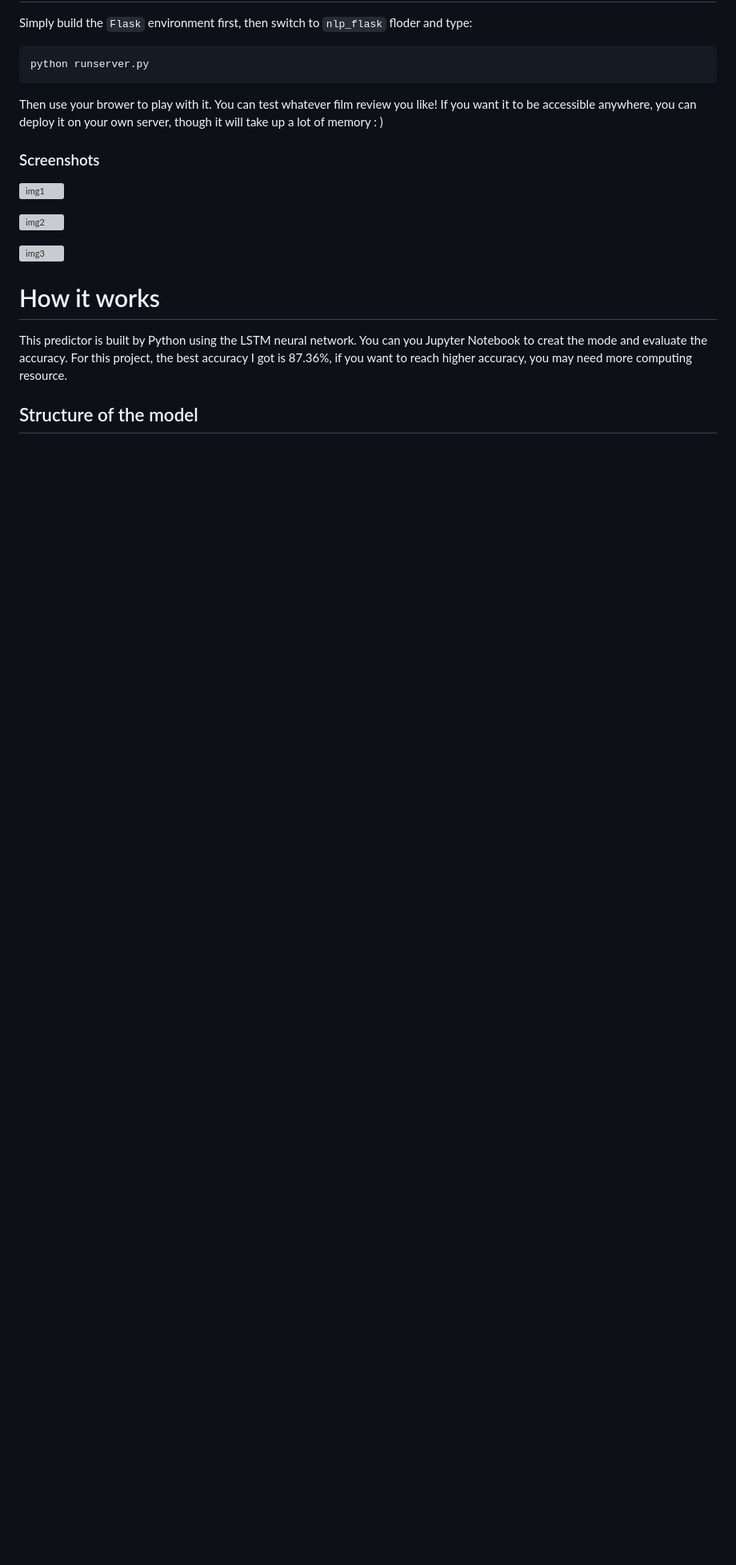
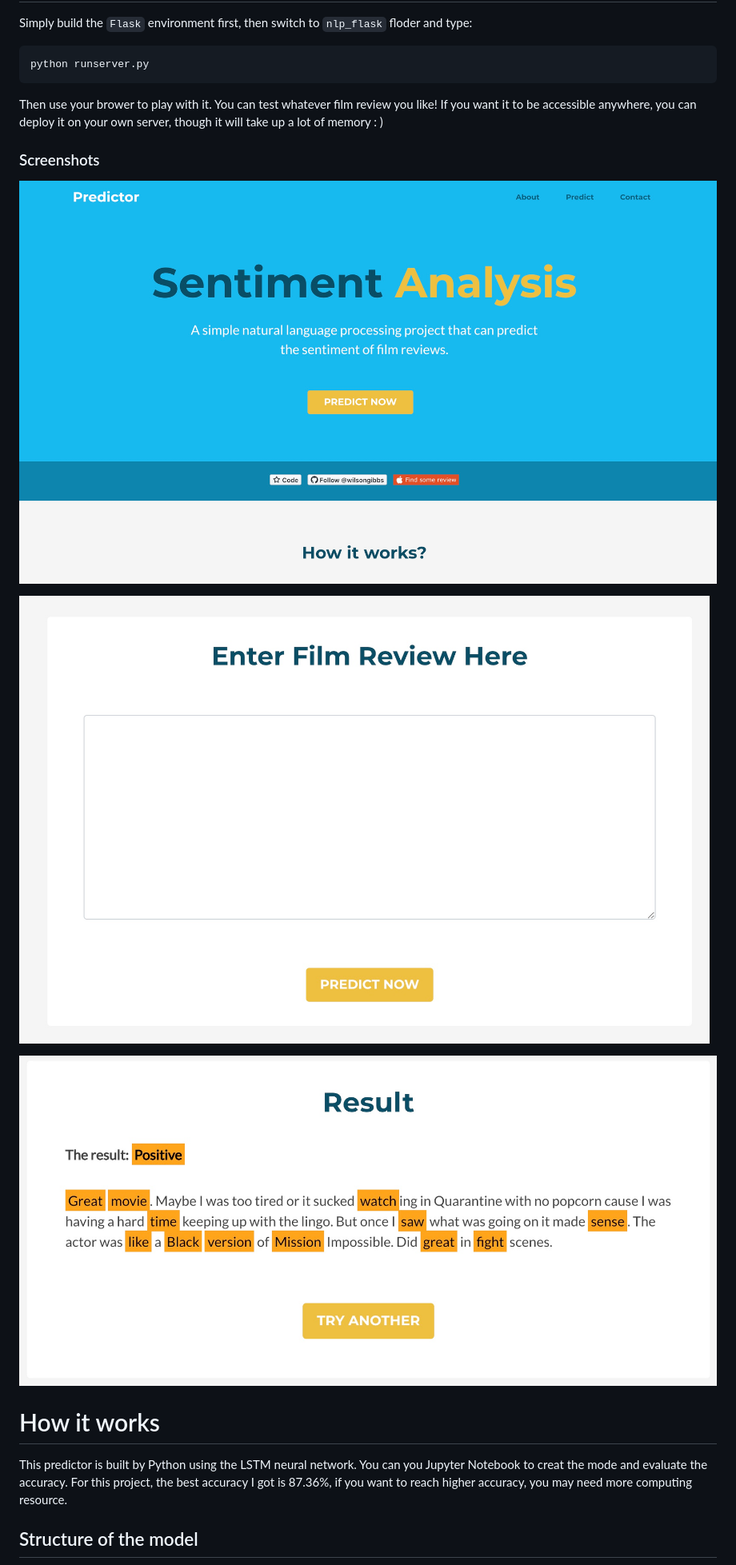
Before and after one commit to TrellixVulnTeam/review-nlp_9QZ5, a Markdown page: README.md, the part around the change printed below. Shown: that part at 80% size. GitHub-like rendering; pictures changed too: resources/img1.jpg (added), resources/img2.jpg (added), resources/img3.jpg (added); blank space fills up the shorter version; grey boxes are pictures that could not be loaded.

Commit message:
Documents

```diff
--- a/README.md
+++ b/README.md
@@ -14,11 +14,11 @@ Then use your brower to play with it. You can test whatever film review you like
 
 ### Screenshots
 
-![img1](img1.jpg)
+![img1](resources/img1.jpg)
 
-![img2](img2.jpg)
+![img2](resources/img2.jpg)
 
-![img3](img3.jpg)
+![img3](resources/img3.jpg)
 
 # How it works
 
```
Also changed, not shown: other parts of README.md (+1 -1 lines), resources/img4.jpg (added).
